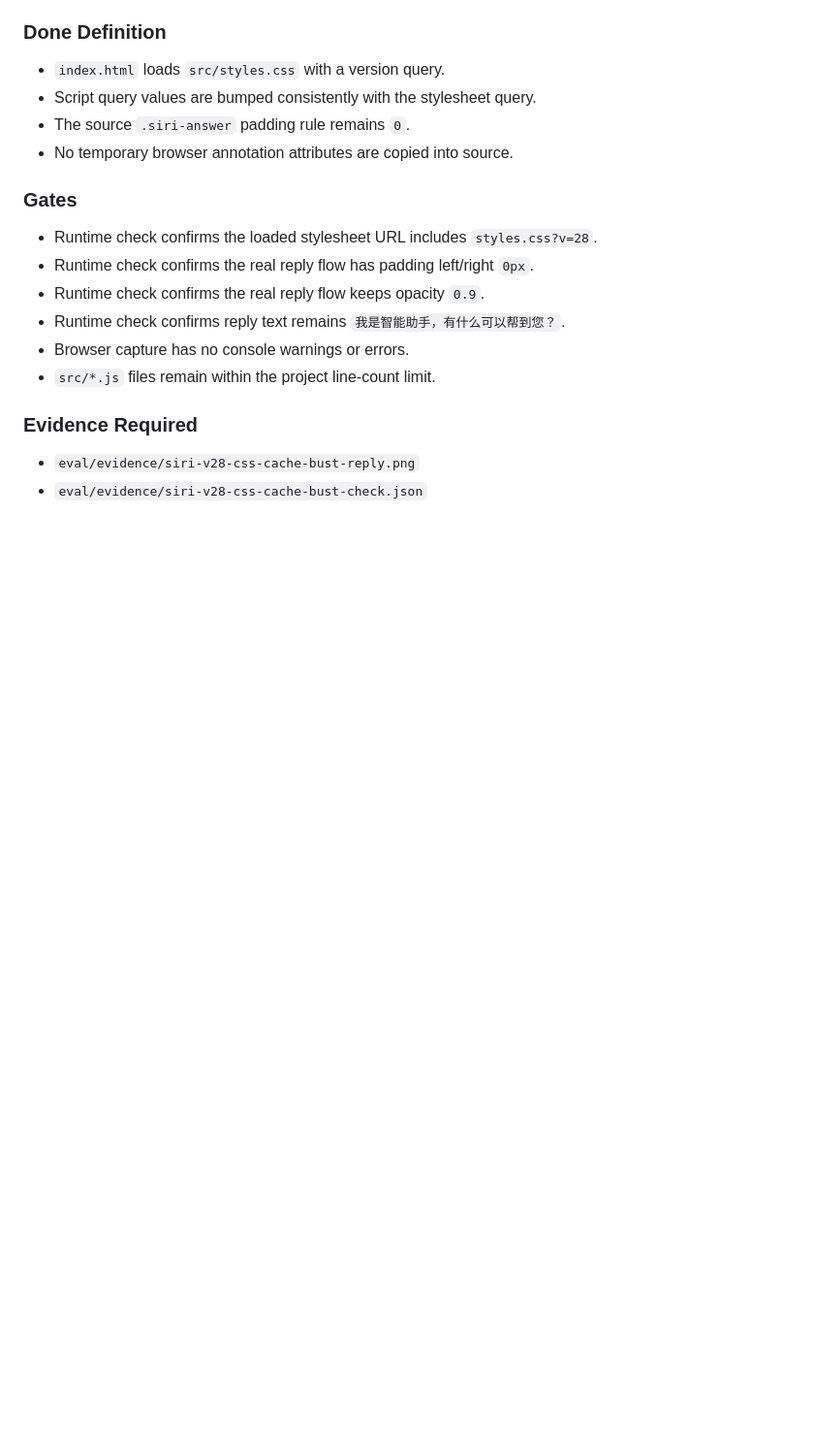
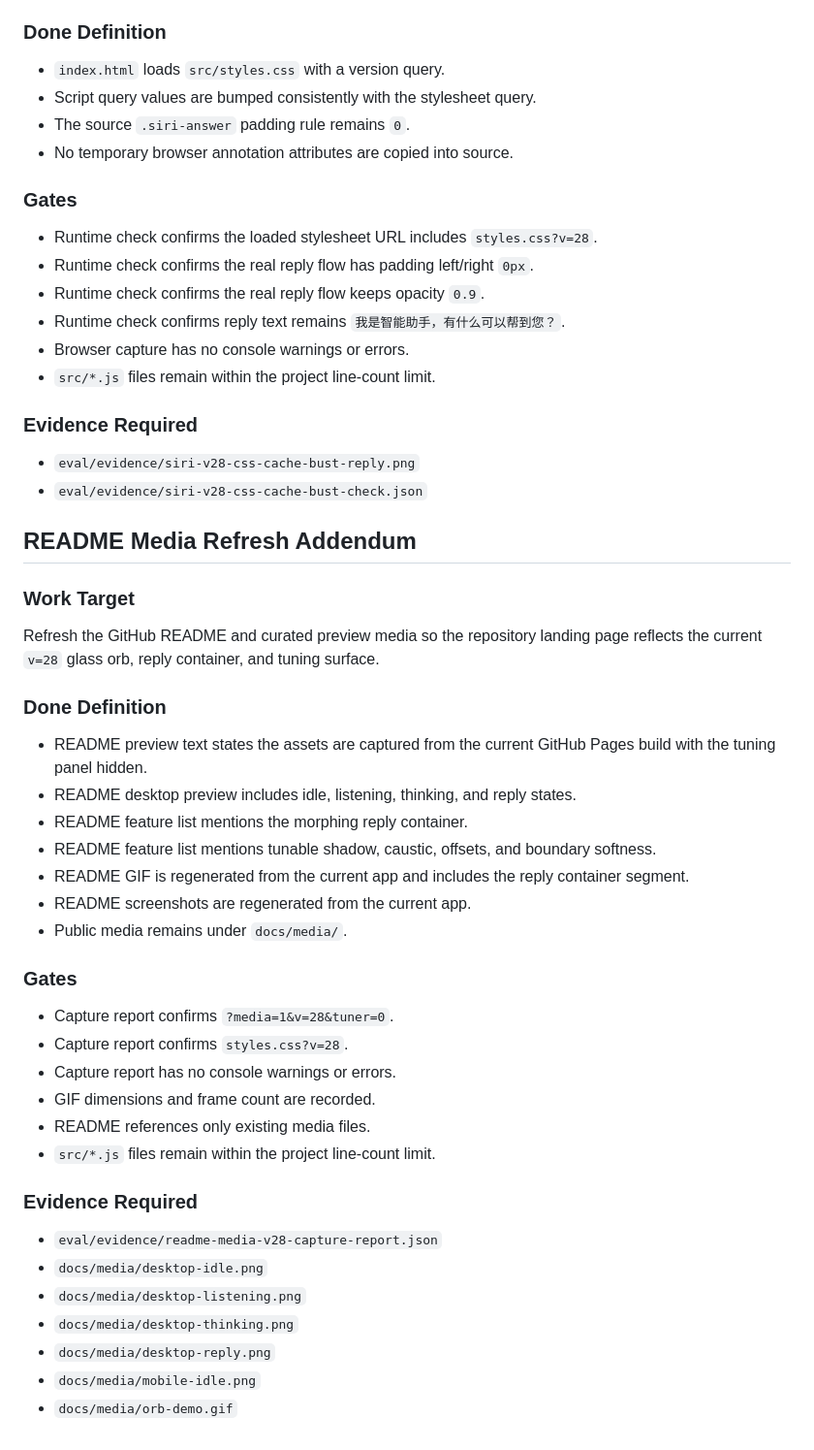
Before and after one commit to zq52xy/glass-voice-orb-study, a Markdown page: eval/work-contract.md, the part around the change. Shown at 97% size. Rendered like a GitHub page; blank space fills up the shorter version.

```diff
--- a/eval/work-contract.md
+++ b/eval/work-contract.md
@@ -331,3 +331,38 @@ Ensure the already-updated reply padding rule reaches GitHub Pages users by cach
 
 - `eval/evidence/siri-v28-css-cache-bust-reply.png`
 - `eval/evidence/siri-v28-css-cache-bust-check.json`
+
+## README Media Refresh Addendum
+
+### Work Target
+
+Refresh the GitHub README and curated preview media so the repository landing page reflects the current `v=28` glass orb, reply container, and tuning surface.
+
+### Done Definition
+
+- README preview text states the assets are captured from the current GitHub Pages build with the tuning panel hidden.
+- README desktop preview includes idle, listening, thinking, and reply states.
+- README feature list mentions the morphing reply container.
+- README feature list mentions tunable shadow, caustic, offsets, and boundary softness.
+- README GIF is regenerated from the current app and includes the reply container segment.
+- README screenshots are regenerated from the current app.
+- Public media remains under `docs/media/`.
+
+### Gates
+
+- Capture report confirms `?media=1&v=28&tuner=0`.
+- Capture report confirms `styles.css?v=28`.
+- Capture report has no console warnings or errors.
+- GIF dimensions and frame count are recorded.
+- README references only existing media files.
+- `src/*.js` files remain within the project line-count limit.
+
+### Evidence Required
+
+- `eval/evidence/readme-media-v28-capture-report.json`
+- `docs/media/desktop-idle.png`
+- `docs/media/desktop-listening.png`
+- `docs/media/desktop-thinking.png`
+- `docs/media/desktop-reply.png`
+- `docs/media/mobile-idle.png`
+- `docs/media/orb-demo.gif`
```
Also changed, not shown: README.md (+17 -5 lines), eval/evidence-report.md (+29 -0 lines), docs/media/desktop-idle.png, docs/media/desktop-listening.png, docs/media/desktop-reply.png (added), docs/media/orb-demo.gif, 2 other files.
